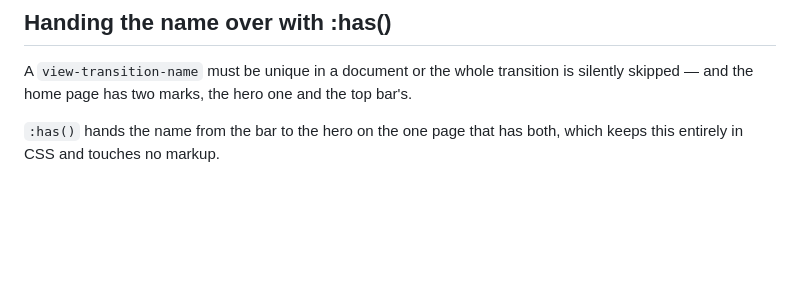
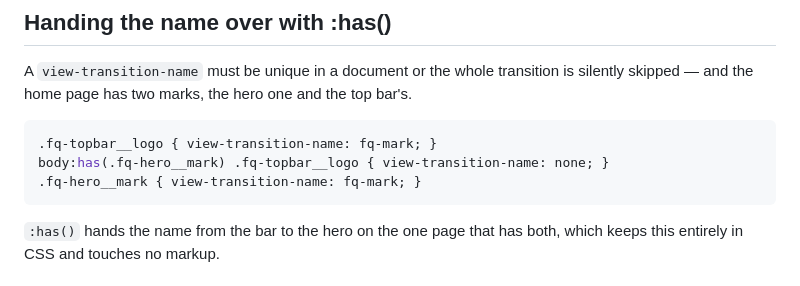
Before and after one commit to Gbom2009/funqtion-site, a Markdown page: REFINEMENT-LOG.md, the part around the change. Drawn GitHub-style; blank space fills up the shorter version.

Commit message:
Restore the CSS block an unquoted heredoc ate out of the log
The previous commit wrote the transition section through a heredoc whose
delimiter was not quoted, so bash performed command substitution on the body
and swallowed the backtick-fenced CSS example. The three rules that hand the
view-transition-name from the top bar to the hero are back.

Co-Authored-By: Claude Opus 5 <noreply@anthropic.com>
Claude-Session: https://claude.ai/code/session_01VJktTpjtKuxKw7huiioHkh

````diff
--- a/REFINEMENT-LOG.md
+++ b/REFINEMENT-LOG.md
@@ -1224,7 +1224,11 @@ A `view-transition-name` must be unique in a document or the whole transition
 is silently skipped — and the home page has two marks, the hero one and the
 top bar's.
 
-
+```css
+.fq-topbar__logo { view-transition-name: fq-mark; }
+body:has(.fq-hero__mark) .fq-topbar__logo { view-transition-name: none; }
+.fq-hero__mark { view-transition-name: fq-mark; }
+```
 
 `:has()` hands the name from the bar to the hero on the one page that has
 both, which keeps this entirely in CSS and touches no markup.
````
